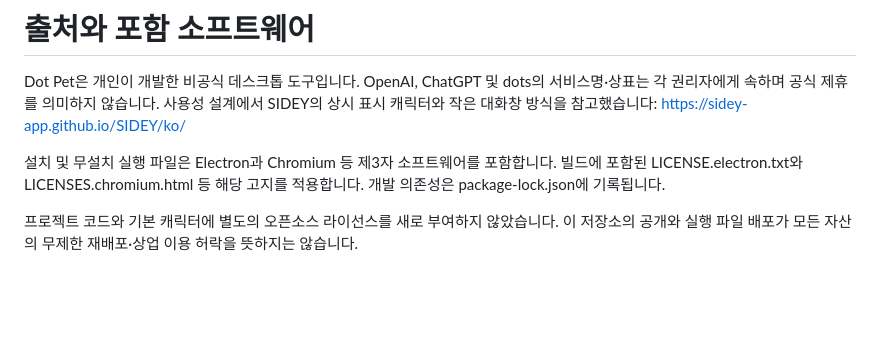
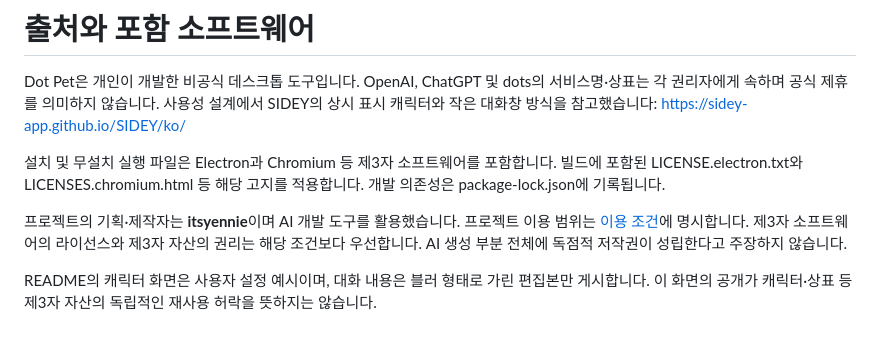
Before and after one commit to itsyennie/dot-pet, a Markdown page: THIRD_PARTY_NOTICES.md, the part around the change. Rendered like a GitHub page; blank space fills up the shorter version.

```diff
--- a/THIRD_PARTY_NOTICES.md
+++ b/THIRD_PARTY_NOTICES.md
@@ -4,4 +4,6 @@ Dot Pet은 개인이 개발한 비공식 데스크톱 도구입니다. OpenAI, C
 
 설치 및 무설치 실행 파일은 Electron과 Chromium 등 제3자 소프트웨어를 포함합니다. 빌드에 포함된 LICENSE.electron.txt와 LICENSES.chromium.html 등 해당 고지를 적용합니다. 개발 의존성은 package-lock.json에 기록됩니다.
 
-프로젝트 코드와 기본 캐릭터에 별도의 오픈소스 라이선스를 새로 부여하지 않았습니다. 이 저장소의 공개와 실행 파일 배포가 모든 자산의 무제한 재배포·상업 이용 허락을 뜻하지는 않습니다.
+프로젝트의 기획·제작자는 **itsyennie**이며 AI 개발 도구를 활용했습니다. 프로젝트 이용 범위는 [이용 조건](LICENSE.md)에 명시합니다. 제3자 소프트웨어의 라이선스와 제3자 자산의 권리는 해당 조건보다 우선합니다. AI 생성 부분 전체에 독점적 저작권이 성립한다고 주장하지 않습니다.
+
+README의 캐릭터 화면은 사용자 설정 예시이며, 대화 내용은 블러 형태로 가린 편집본만 게시합니다. 이 화면의 공개가 캐릭터·상표 등 제3자 자산의 독립적인 재사용 허락을 뜻하지는 않습니다.
```
Also changed, not shown: LICENSE.md (added, +42 -0 lines), README.md (+30 -0 lines), docs/images/chat-blurred.png (added), docs/images/incoming-blurred.png (added).
